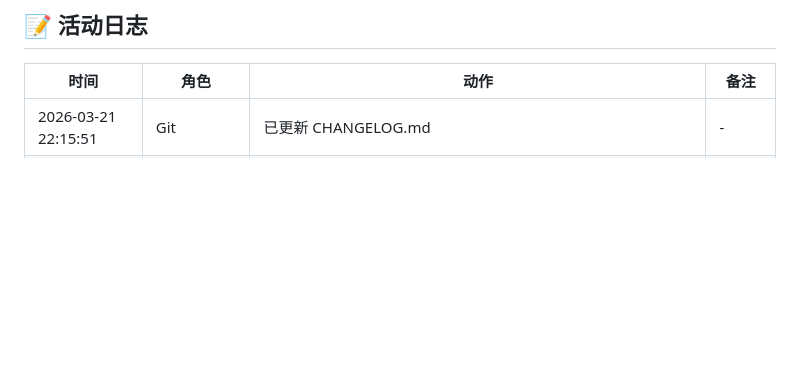
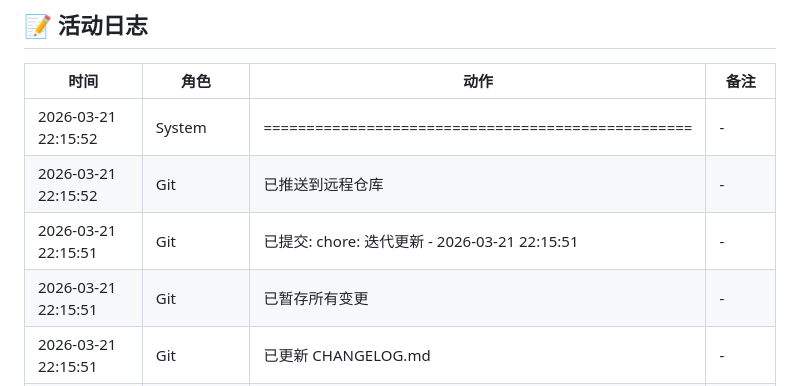
Before and after one commit to kongshan001/teach_math, a Markdown page: workflow/STATUS.md, the part around the change. Drawn GitHub-style; blank space fills up the shorter version.

Commit message:
chore: 迭代日志更新 - 2026-03-21 22:16:19

```diff
--- a/workflow/STATUS.md
+++ b/workflow/STATUS.md
@@ -56,6 +56,10 @@ QA:   ██████████ 100% ✓
 
 | 时间 | 角色 | 动作 | 备注 |
 |------|------|------|------|
+| 2026-03-21 22:15:52 | System | ================================================== | - |
+| 2026-03-21 22:15:52 | Git | 已推送到远程仓库 | - |
+| 2026-03-21 22:15:51 | Git | 已提交: chore: 迭代更新 - 2026-03-21 22:15:51 | - |
+| 2026-03-21 22:15:51 | Git | 已暂存所有变更 | - |
 | 2026-03-21 22:15:51 | Git | 已更新 CHANGELOG.md | - |
 | 2026-03-21 22:15:51 | System | 迭代完成: {'planner': True, 'pm': True, 'developer': T | - |
 | 2026-03-21 22:15:51 | 🔍 QA | QA任务已完成 | - |
```
